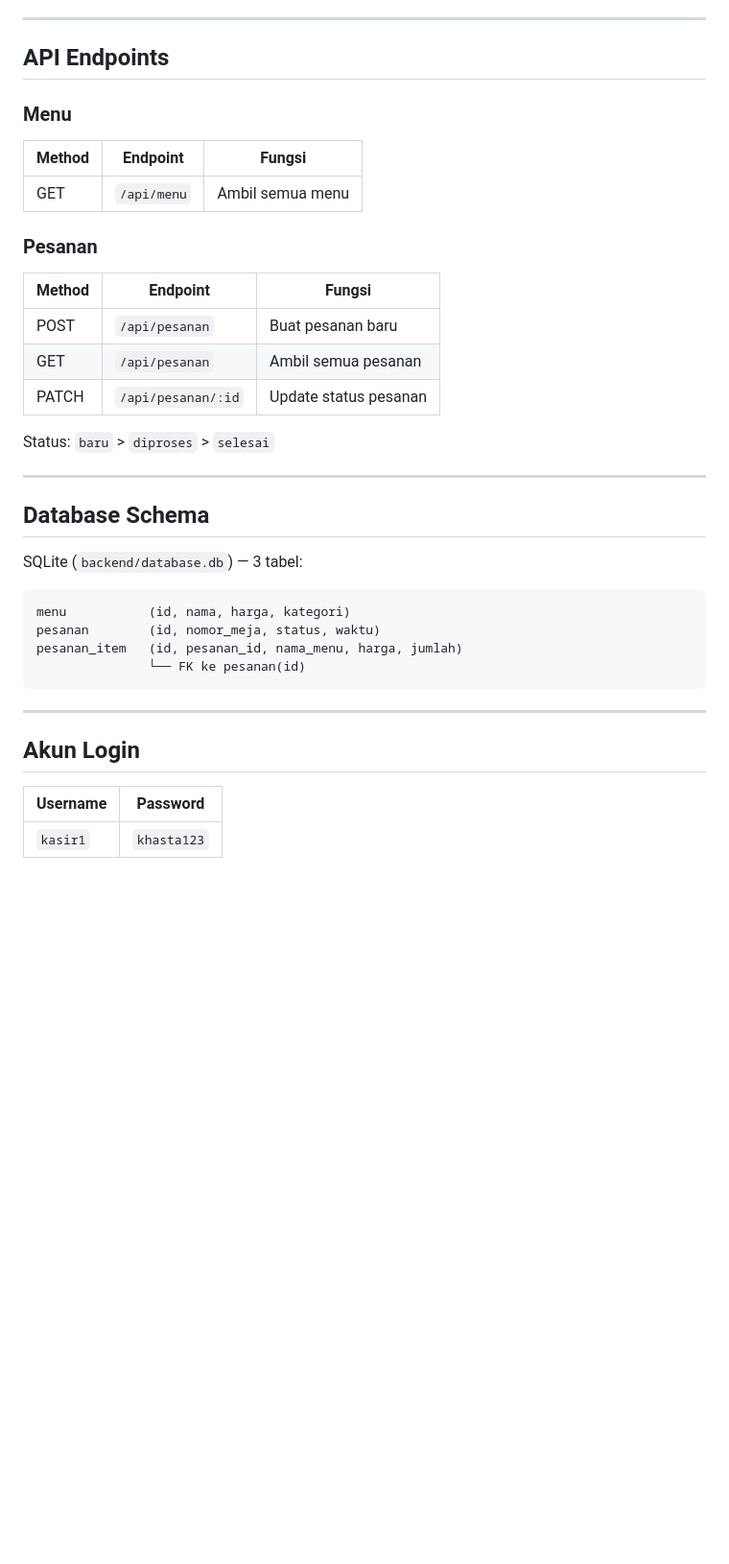
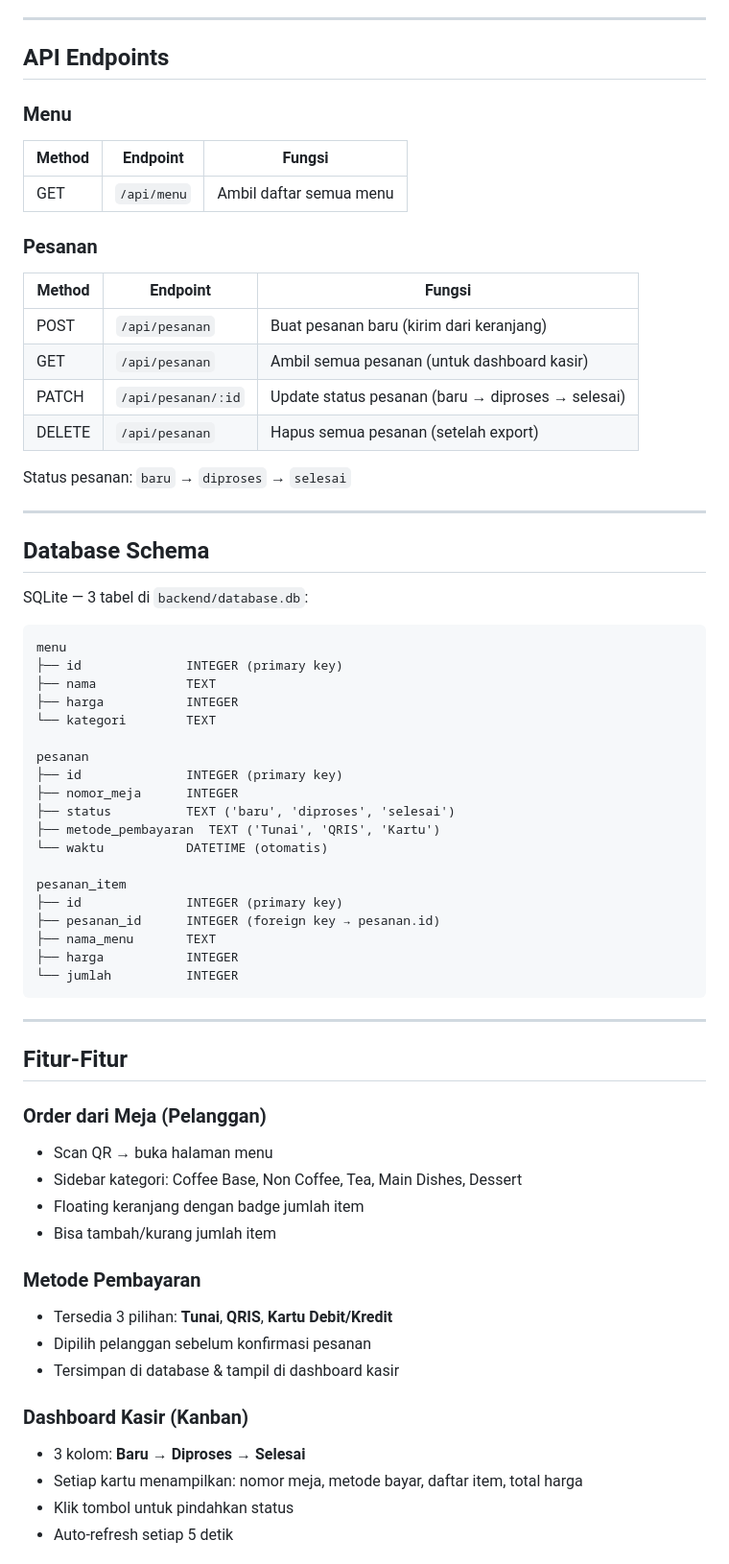
Before and after one commit to itsjarot/Kafe-Khasta, a Markdown page: README.md, the part around one of its changes. Shown at 96% size. Drawn GitHub-style; blank space fills up the shorter version.

````diff
--- a/README.md
+++ b/README.md
@@ -112,48 +170,71 @@ Akses publik via URL ngrok (misal: `https://xxxx.ngrok-free.dev`).
 
 ---
 
-##  API Endpoints
+## API Endpoints
 
 ### Menu
 
-
-| Method | Endpoint    | Fungsi           |
-| ------ | ----------- | ---------------- |
-| GET    | `/api/menu` | Ambil semua menu |
-
+| Method | Endpoint | Fungsi |
+|--------|----------|--------|
+| GET | `/api/menu` | Ambil daftar semua menu |
 
 ### Pesanan
 
+| Method | Endpoint | Fungsi |
+|--------|----------|--------|
+| POST | `/api/pesanan` | Buat pesanan baru (kirim dari keranjang) |
+| GET | `/api/pesanan` | Ambil semua pesanan (untuk dashboard kasir) |
+| PATCH | `/api/pesanan/:id` | Update status pesanan (baru → diproses → selesai) |
+| DELETE | `/api/pesanan` | Hapus semua pesanan (setelah export) |
 
-| Method | Endpoint           | Fungsi                |
-| ------ | ------------------ | --------------------- |
-| POST   | `/api/pesanan`     | Buat pesanan baru     |
-| GET    | `/api/pesanan`     | Ambil semua pesanan   |
-| PATCH  | `/api/pesanan/:id` | Update status pesanan |
-
-
-Status: `baru` > `diproses` > `selesai`
+Status pesanan: `baru` → `diproses` → `selesai`
 
 ---
 
-##  Database Schema
+## Database Schema
 
-SQLite (`backend/database.db`) — 3 tabel:
+SQLite — 3 tabel di `backend/database.db`:
 
 ```
-menu           (id, nama, harga, kategori)
-pesanan        (id, nomor_meja, status, waktu)
-pesanan_item   (id, pesanan_id, nama_menu, harga, jumlah)
-               └── FK ke pesanan(id)
+menu
+├── id              INTEGER (primary key)
+├── nama            TEXT
+├── harga           INTEGER
+└── kategori        TEXT
+
+pesanan
+├── id              INTEGER (primary key)
+├── nomor_meja      INTEGER
+├── status          TEXT ('baru', 'diproses', 'selesai')
+├── metode_pembayaran  TEXT ('Tunai', 'QRIS', 'Kartu')
+└── waktu           DATETIME (otomatis)
+
+pesanan_item
+├── id              INTEGER (primary key)
+├── pesanan_id      INTEGER (foreign key → pesanan.id)
+├── nama_menu       TEXT
+├── harga           INTEGER
+└── jumlah          INTEGER
 ```
 
 ---
 
-##  Akun Login
+## Fitur-Fitur
 
+### Order dari Meja (Pelanggan)
+- Scan QR → buka halaman menu
+- Sidebar kategori: Coffee Base, Non Coffee, Tea, Main Dishes, Dessert
+- Floating keranjang dengan badge jumlah item
+- Bisa tambah/kurang jumlah item
 
-| Username | Password    |
-| -------- | ----------- |
-| `kasir1` | `khasta123` |
+### Metode Pembayaran
+- Tersedia 3 pilihan: **Tunai**, **QRIS**, **Kartu Debit/Kredit**
+- Dipilih pelanggan sebelum konfirmasi pesanan
+- Tersimpan di database & tampil di dashboard kasir
 
+### Dashboard Kasir (Kanban)
+- 3 kolom: **Baru** → **Diproses** → **Selesai**
+- Setiap kartu menampilkan: nomor meja, metode bayar, daftar item, total harga
+- Klik tombol untuk pindahkan status
+- Auto-refresh setiap 5 detik
 
````
Also changed, not shown: other parts of README.md (+134 -64 lines).
